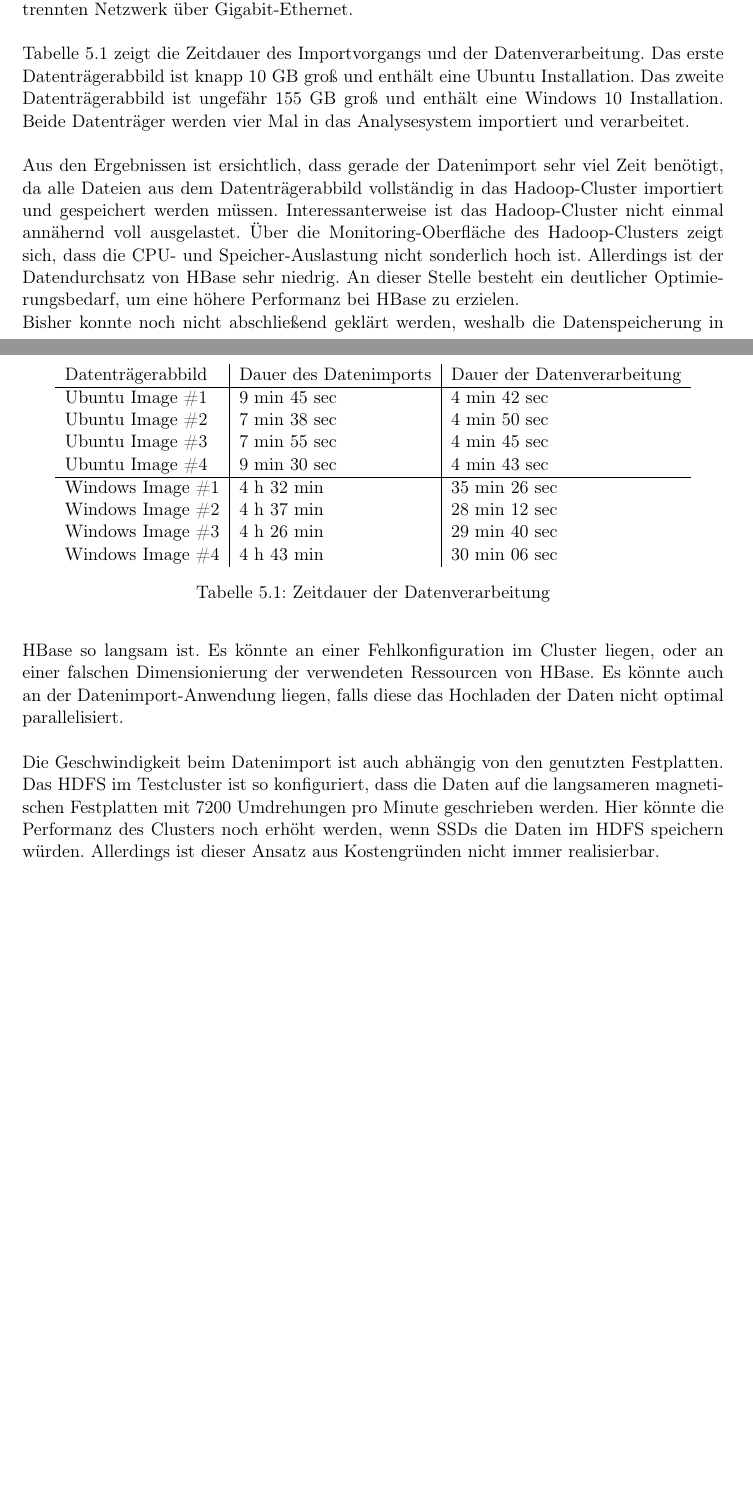
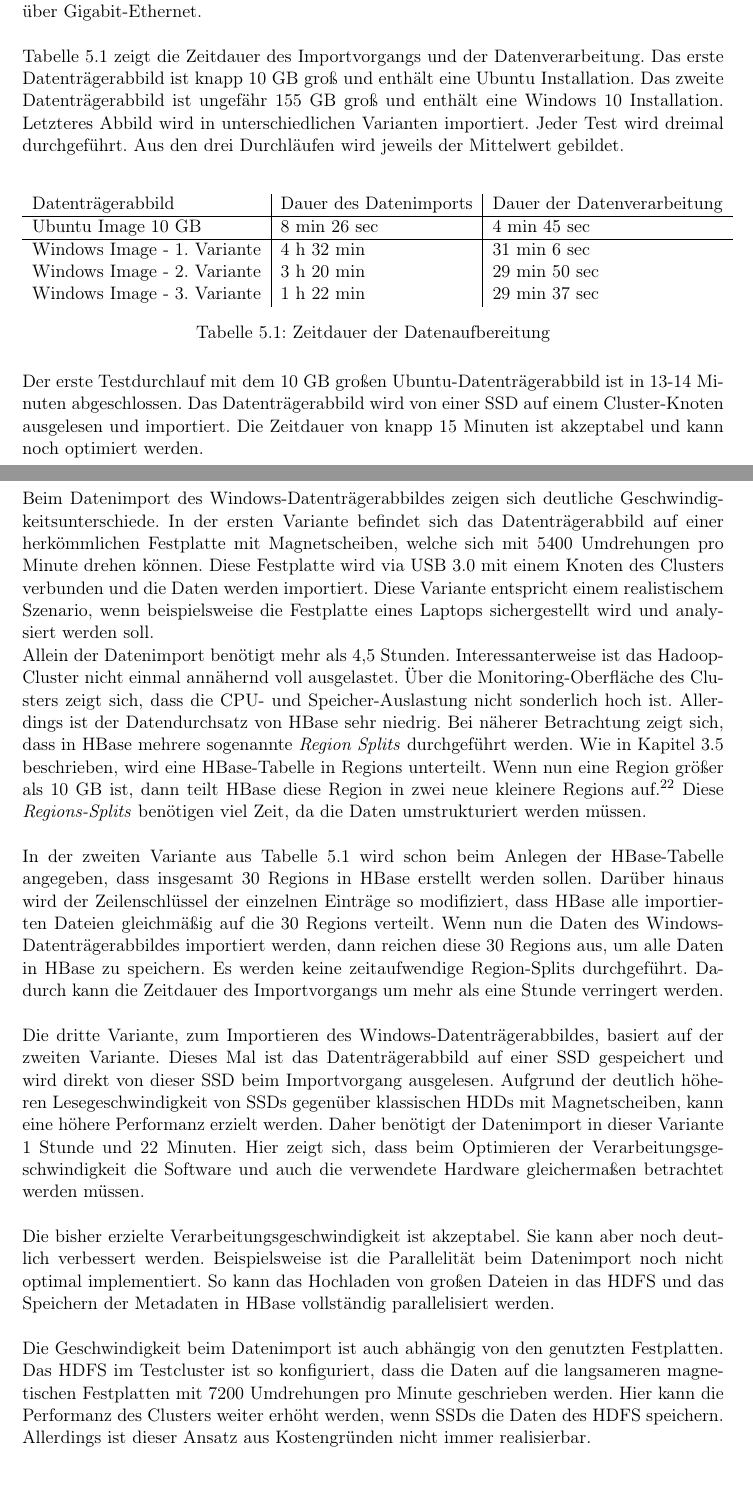
Before and after one commit to jobusam/foam-thesis, a LaTeX thesis (main.tex, which reads datenverarbeitung.tex): two parts of pages 74 and 75 of 96 before the commit and two parts of pages 74 and 75 of 97 after it, joined at a grey line, cut so that both start at the same text, the shorter picture padded with empty space. Compiled offline with pdfLaTeX.

Commit message:
Improve performance analysis

```diff
--- a/datenverarbeitung.tex
+++ b/datenverarbeitung.tex
@@ -231,35 +230,37 @@ Die hier entwickelte forensische Analyseplattform soll den Forensiker dabei unte
+Das hier genutzte Testcluster besteht aus 3 Knoten und bildet daher das kleinste mögliche Hadoop-Cluster mit der standardmäßigen dreifachen Datenreplikation. Die drei Knoten sind identisch und enthalten jeweils eine Intel Core i5-6500 Quad-Core CPU ohne Hyperthreading, 32 GB Arbeitsspeicher, eine 512 GB SSD und eine 2 TB große Magnetfestplatte. Als Betriebssystem wird CentOS 7 (Version 7.5.1804) genutzt. Darauf ist die Hortonworks Data Platform in der Version 2.6.5 installiert. Während das Betriebssystem jeweils auf der SSD installiert ist, werden die Daten aus dem HDFS auf den langsameren und größeren Magnetfestplatten gespeichert. Dadurch hat das HDFS eine maximale Gesamtkapazität von knapp 6 TB. Die Knoten kommunizieren in einem eigenen Netzwerk über Gigabit-Ethernet.\\
 
 \noindent
-Da im Hadoop-Cluster mehrere Knoten im Verbund arbeiten und unterschiedliche Technologien eingesetzt werden, ist es sehr schwer zuverlässige Testszenarien durchzuführen. Daher sollten die Ergebnisse dieser Testreihe vielmehr Anhaltspunkte liefern, in welchem groben Zeitraum wie viele Daten verarbeitet werden können.\\
-
-\noindent
-Das hier genutzte Testcluster besteht aus 3 Knoten und bildet daher das kleinste mögliche Hadoop-Cluster mit der standardmäßigen dreifachen Datenreplikation. Die drei Knoten sind identisch und enthalten jeweils eine Intel Core i5-6500 Quad-Core CPU ohne Hyperthreading, 32 GB Arbeitsspeicher, eine 512 GB SSD und eine 2 TB große Magnetfestplatte. Als Betriebssystem wird CentOS 7 (Version 7.5.1804) genutzt. Darauf ist die Hortonworks Data Platform in der Version 2.6.5 installiert. Während das Betriebssystem jeweils auf der SSD installiert ist, werden die Daten aus dem HDFS auf den langsameren und größeren Magnetfestplatten gespeichert. Dadurch hat das HDFS eine maximale Gesamtkapazität von knapp 6 TB. Die Knoten kommunizieren untereinander in einem getrennten Netzwerk über Gigabit-Ethernet.\\
-
-\noindent
-Tabelle \ref{tab:performance_results} zeigt die Zeitdauer des Importvorgangs und der Datenverarbeitung. Das erste Datenträgerabbild ist knapp 10 GB groß und enthält eine Ubuntu Installation. Das zweite Datenträgerabbild ist ungefähr 155 GB groß und enthält eine Windows 10 Installation. Beide Datenträger werden vier Mal in das Analysesystem importiert und verarbeitet.\\
-
+Tabelle \ref{tab:performance_results} zeigt die Zeitdauer des Importvorgangs und der Datenverarbeitung. Das erste Datenträgerabbild ist knapp 10 GB groß und enthält eine Ubuntu Installation. Das zweite Datenträgerabbild ist ungefähr 155 GB groß und enthält eine Windows 10 Installation. Letzteres Abbild wird in unterschiedlichen Varianten importiert. Jeder Test wird dreimal durchgeführt. Aus den drei Durchläufen wird jeweils der Mittelwert gebildet.\\
 
 \begin{table}[ht]
 \centering
 \begin{tabular}{l|l|l}
 Datenträgerabbild & Dauer des Datenimports & Dauer der Datenverarbeitung	\\ \hline
-Ubuntu Image \#1 		& 9 min 45 sec	& 4 min 42 sec  \\
-Ubuntu Image \#2 		& 7 min 38 sec	& 4 min 50 sec  \\
-Ubuntu Image \#3 		& 7 min 55 sec	& 4 min 45 sec  \\
-Ubuntu Image \#4 		& 9 min 30 sec	& 4 min 43 sec	\\ \hline
-Windows Image \#1 		& 4 h 32 min		& 35 min 26 sec	\\
-Windows Image \#2 		& 4 h 37 min		& 28 min 12 sec	\\
-Windows Image \#3 		& 4 h 26 min		& 29 min 40 sec	\\
-Windows Image \#4 		& 4 h 43 min		& 30 min 06 sec	\\
+Ubuntu Image  10 GB		& 8 min 26 sec	& 4 min 45 sec  \\ \hline
+Windows Image - 1. Variante 		& 4 h 32 min		& 31 min 6 sec	\\
+Windows Image - 2. Variante 		& 3 h 20 min 	& 29 min 50 sec \\
+Windows Image - 3. Variante 		& 1 h 22 min		& 29 min 37 sec \\
 \end{tabular}
-\caption{Zeitdauer der Datenverarbeitung}
+\caption{Zeitdauer der Datenaufbereitung}
 \label{tab:performance_results}
 \end{table}
 
 \noindent
-Aus den Ergebnissen ist ersichtlich, dass gerade der Datenimport sehr viel Zeit benötigt, da alle Dateien aus dem Datenträgerabbild vollständig in das Hadoop-Cluster importiert und gespeichert werden müssen. Interessanterweise ist das Hadoop-Cluster nicht einmal annähernd voll ausgelastet. Über die Monitoring-Oberfläche des Hadoop-Clusters zeigt sich, dass die CPU- und Speicher-Auslastung nicht sonderlich hoch ist. Allerdings ist der Datendurchsatz von HBase sehr niedrig. An dieser Stelle besteht ein deutlicher Optimierungsbedarf, um eine höhere Performanz bei HBase zu erzielen.\\
-Bisher konnte noch nicht abschließend geklärt werden, weshalb die Datenspeicherung in HBase so langsam ist. Es könnte an einer Fehlkonfiguration im Cluster liegen, oder an einer falschen Dimensionierung der verwendeten Ressourcen von HBase. Es könnte auch an der Datenimport-Anwendung liegen, falls diese das Hochladen der Daten nicht optimal parallelisiert.\\
+Der erste Testdurchlauf mit dem 10 GB großen Ubuntu-Datenträgerabbild ist in 13-14 Minuten abgeschlossen. Das Datenträgerabbild wird von einer SSD auf einem Cluster-Knoten ausgelesen und importiert. Die Zeitdauer von knapp 15 Minuten ist akzeptabel und kann noch optimiert werden.\\
+
+\noindent
+Beim Datenimport des Windows-Datenträgerabbildes zeigen sich deutliche Geschwindigkeitsunterschiede. In der ersten Variante befindet sich das Datenträgerabbild auf einer herkömmlichen Festplatte mit Magnetscheiben, welche sich mit 5400 Umdrehungen pro Minute drehen können. Diese Festplatte wird via USB 3.0 mit einem Knoten des Clusters verbunden und die Daten werden importiert. Diese Variante entspricht einem realistischem Szenario, wenn beispielsweise die Festplatte eines Laptops sichergestellt wird und analysiert werden soll.\\
+Allein der Datenimport benötigt mehr als 4,5 Stunden. Interessanterweise ist das Hadoop-Cluster nicht einmal annähernd voll ausgelastet. Über die Monitoring-Oberfläche des Clusters zeigt sich, dass die CPU- und Speicher-Auslastung nicht sonderlich hoch ist. Allerdings ist der Datendurchsatz von HBase sehr niedrig. Bei näherer Betrachtung zeigt sich, dass in HBase mehrere sogenannte \textit{Region Splits} durchgeführt werden. Wie in Kapitel \ref{sec:theory_hbase} beschrieben, wird eine HBase-Tabelle in Regions unterteilt. Wenn nun eine Region größer als 10 GB ist, dann teilt HBase diese Region in zwei neue kleinere Regions auf.\footnote{Die Standardkonfiguration von maximal 10 GB Größe kann über den Konfigurationsparameter \textit{hbase.hregion.max.filesize} verändert werden.} Diese \textit{Regions-Splits} benötigen viel Zeit, da die Daten umstrukturiert werden müssen.\\
+
+\noindent
+In der zweiten Variante aus Tabelle \ref{tab:performance_results} wird schon beim Anlegen der HBase-Tabelle angegeben, dass insgesamt 30 Regions in HBase erstellt werden sollen. Darüber hinaus wird der Zeilenschlüssel der einzelnen Einträge so modifiziert, dass HBase alle importierten Dateien gleichmäßig auf die 30 Regions verteilt. Wenn nun die Daten des Windows-Datenträgerabbildes importiert werden, dann reichen diese 30 Regions aus, um alle Daten in HBase zu speichern. Es werden keine zeitaufwendige Region-Splits durchgeführt. Dadurch kann die Zeitdauer des Importvorgangs um mehr als eine Stunde verringert werden.\\
+
+\noindent
+Die dritte Variante, zum Importieren des Windows-Datenträgerabbildes, basiert auf der zweiten Variante. Dieses Mal ist das Datenträgerabbild auf einer SSD gespeichert und wird direkt von dieser SSD beim Importvorgang ausgelesen. Aufgrund der deutlich höheren Lesegeschwindigkeit von SSDs gegenüber klassischen HDDs mit Magnetscheiben, kann eine höhere Performanz erzielt werden. Daher benötigt der Datenimport in dieser Variante 1 Stunde und 22 Minuten. Hier zeigt sich, dass beim Optimieren der Verarbeitungsgeschwindigkeit die Software und auch die verwendete Hardware gleichermaßen betrachtet werden müssen.\\
+
+\noindent
+Die bisher erzielte Verarbeitungsgeschwindigkeit ist akzeptabel. Sie kann aber noch deutlich verbessert werden. Beispielsweise ist die Parallelität beim Datenimport noch nicht optimal implementiert. So kann das Hochladen von großen Dateien in das HDFS und das Speichern der Metadaten in HBase vollständig parallelisiert werden.\\
 
 \noindent
 Die Geschwindigkeit beim Datenimport ist auch abhängig von den genutzten Festplatten. Das HDFS im Testcluster ist so konfiguriert, dass die Daten auf die langsameren magnetischen Festplatten mit 7200 Umdrehungen pro Minute geschrieben werden.
-Hier könnte die Performanz des Clusters noch erhöht werden, wenn SSDs die Daten im HDFS speichern würden. Allerdings ist dieser Ansatz aus Kostengründen nicht immer realisierbar.\\
+Hier kann die Performanz des Clusters weiter erhöht werden, wenn SSDs die Daten des HDFS speichern. Allerdings ist dieser Ansatz aus Kostengründen nicht immer realisierbar.\\
```
Also changed, not shown: datenverarbeitung.tex (24 more changed lines).
